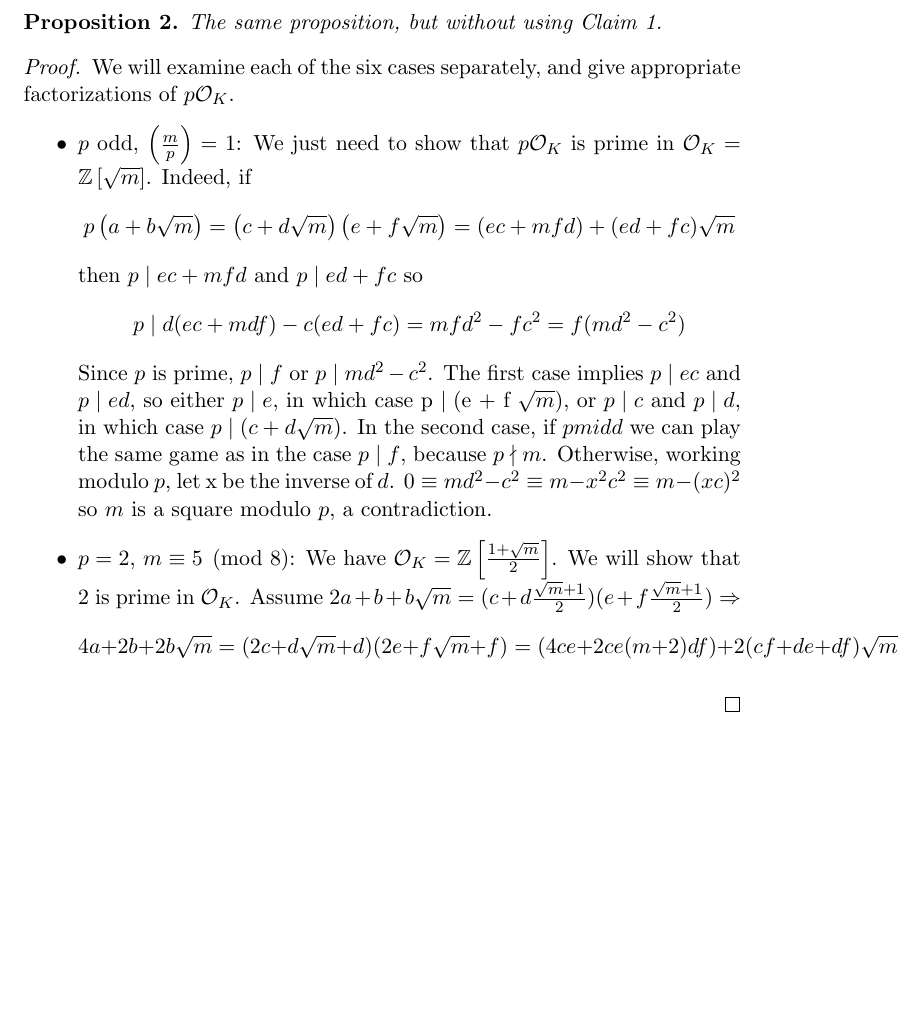
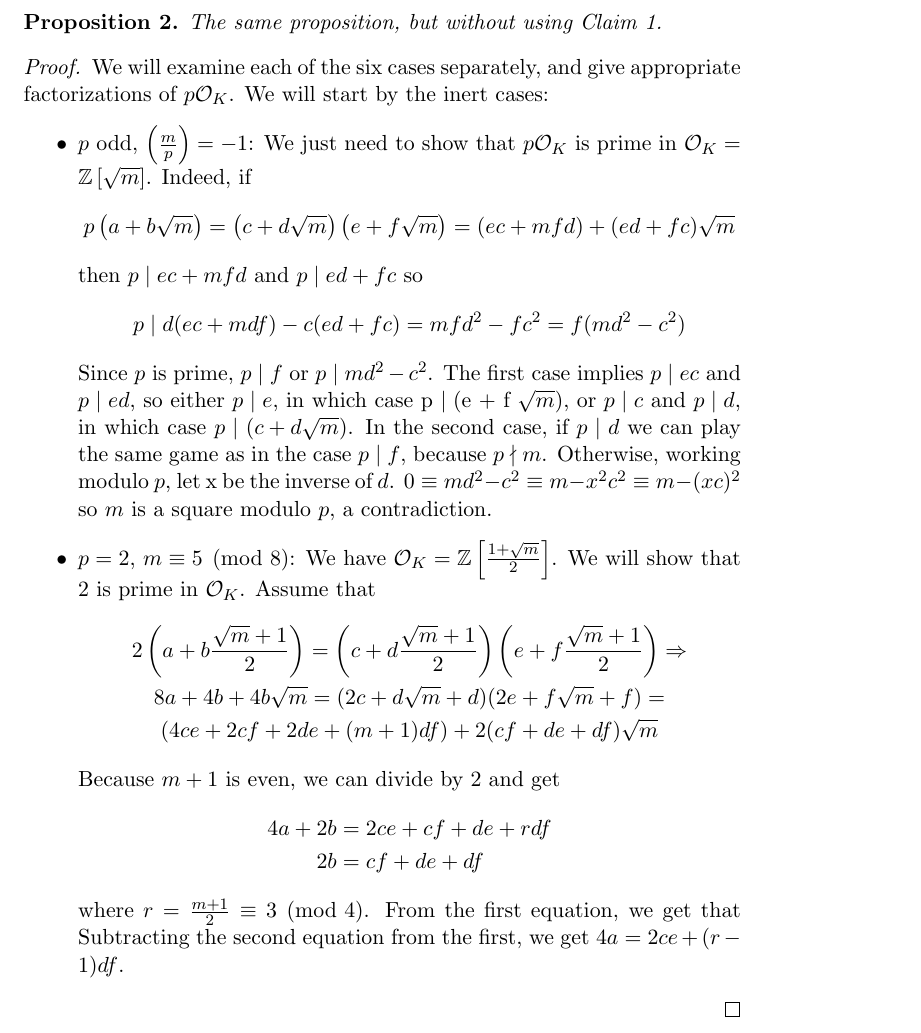
Before and after one commit to ferranEspuna/number_theory, a LaTeX document (prime_splitting.tex): part of page 3 of 3, cut so that both start at the same text, the shorter picture padded with empty space. Compiled offline with pdfLaTeX.

Commit message:
progress in prime splitting

```diff
--- a/prime_splitting.tex
+++ b/prime_splitting.tex
@@ -131,9 +131,10 @@
         The same proposition, but without using Claim~\ref{claim:fancy_isomorphishm}.
         \begin{proof}
             We will examine each of the six cases separately, and give appropriate factorizations of $p\mathcal{O}_K$.
+            We will start by the inert cases:
             \begin{itemize}
 
-                \item $p$ odd, $\left( \frac{m}{p} \right) = 1$: We just need to show that $p \mathcal{O}_K$ is prime in $\mathcal{O}_K = \mathbb{Z}\left[\sqrt {m}\right]$.
+                \item $p$ odd, $\left( \frac{m}{p} \right) = -1$: We just need to show that $p \mathcal{O}_K$ is prime in $\mathcal{O}_K = \mathbb{Z}\left[\sqrt {m}\right]$.
                 Indeed, if \[p\left(a+b\sqrt {m}\right) = \left(c+d\sqrt{m}\right)\left(e+f\sqrt{m}\right) = (ec + mfd) + (ed + fc)\sqrt{m}\]
                 then $p \mid ec + mfd$ and $p \mid ed + fc$ so
                 \[p \mid d(ec+mdf) - c(ed+fc) = mfd^2 - fc^2 = f(md^2 - c^2)\]
@@ -141,16 +142,28 @@
                 The first case implies $p \mid ec$ and $p \mid ed$, so either $p \mid e$,
                 in which case p \mid ($e + f \sqrt {m}$), or $p \mid c$ and $p \mid d$,
                 in which case $p \mid \left(c + d \sqrt {m}\right)$.
-                In the second case, if $p mid d$ we can play the same game as in the case $p \mid f$, because $p \nmid m$.
+                In the second case, if $p \mid d$ we can play the same game as in the case $p \mid f$, because $p \nmid m$.
                 Otherwise, working modulo $p$, let x be the inverse of $d$.
                 $0 \equiv md^2-c^2 \equiv m - x^2c^2 \equiv m - (xc)^2$ so $m$ is a square modulo $p$, a contradiction.
 
                 \item $p=2$, $m \equiv 5 \pmod 8$: We have $\mathcal{O}_K = \mathbb{Z}\left[\frac{1+\sqrt {m}}{2}\right]$.
                 We will show that $2$ is prime in $\mathcal{O}_K$.
-                Assume $2a+b + b\sqrt {m} = (c+d\frac{\sqrt {m}+1}{2})(e+f\frac{\sqrt {m}+1}{2}) \Rightarrow$
-                \[
-                    4a + 2b + 2b\sqrt {m} = (2c+d\sqrt {m}+d)(2e+f\sqrt {m}+f) = (4ce + 2ce (m+2)df) + 2(cf+de+df)\sqrt {m}
-                \]
+                Assume that
+                \begin{gather}
+                    2\left(a+b\frac{\sqrt {m}+1}{2}\right) = \left(c+d\frac{\sqrt {m}+1}{2}\right)\left(e+f\frac{\sqrt {m}+1}{2}\right) \Rightarrow \nonumber \\
+                    8a + 4b + 4b\sqrt {m} =
+                    (2c+d\sqrt {m}+d)(2e+f\sqrt {m}+f) = \nonumber \\
+                    (4ce + 2cf + 2de + (m+1)df) + 2(cf+de+df)\sqrt {m} \nonumber
+                \end{gather}
+                Because $m+1$ is even, we can divide by $2$ and get
+                \begin{align*}
+                    4a + 2b &= 2ce + cf + de + rdf \nonumber \\
+                    2b &= cf+ de + df \nonumber
+                \end{align*}
+                where $r = \frac{m+1}{2} \equiv 3 \pmod 4$.
+                From the first equation, we get that
+                Subtracting the second equation from the first, we get
+                $4a = 2ce + (r-1)df$.
             \end{itemize}
         \end{proof}
     \end{prop}
```
